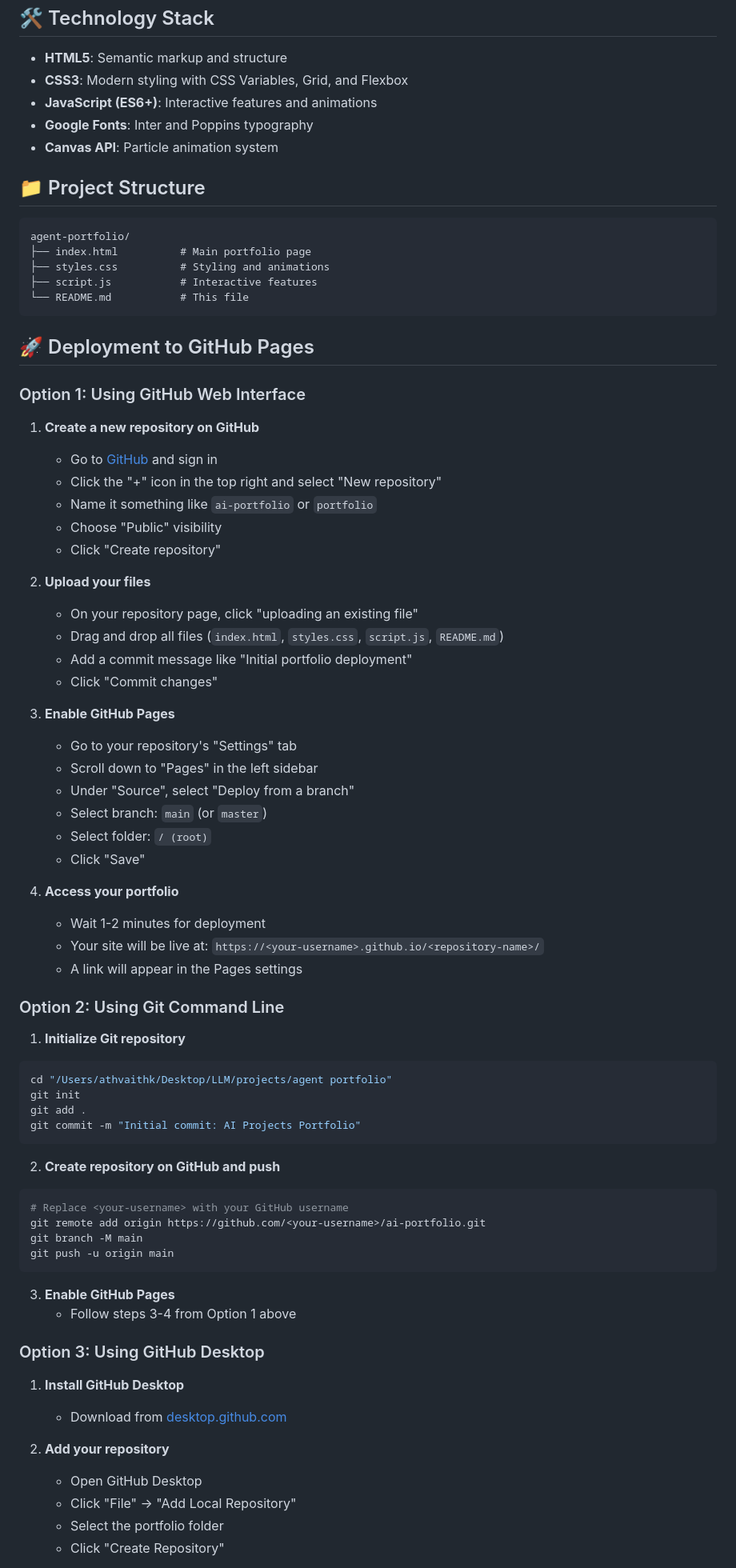
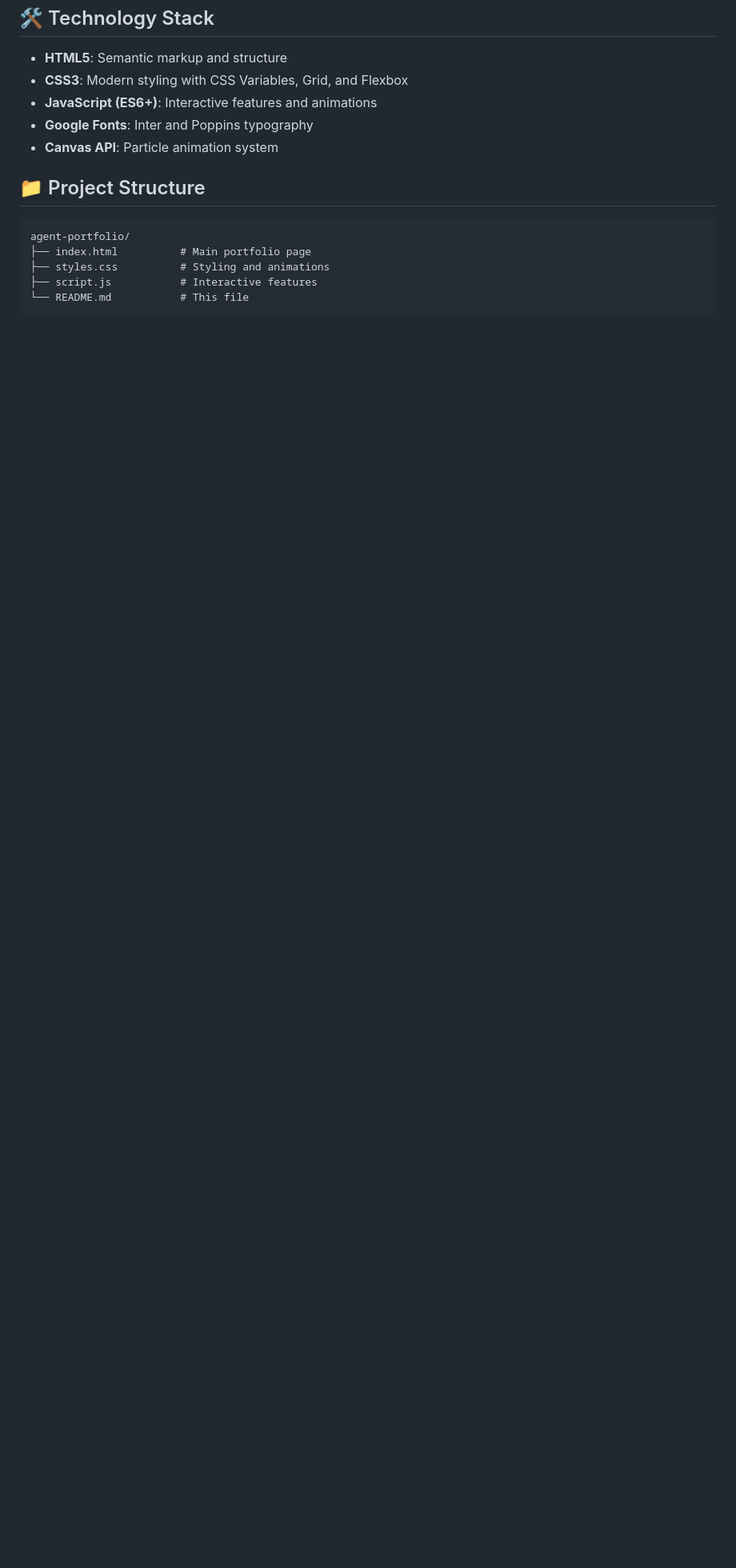
Before and after one commit to athvaith8282/athvaith-portfolio, a Markdown page: README.md, the part around the change printed below. Shown: that part at 80% size. Drawn GitHub-style; blank space fills up the shorter version.

````diff
--- a/README.md
+++ b/README.md
@@ -66,67 +66,3 @@ agent-portfolio/
 ├── styles.css          # Styling and animations
 ├── script.js           # Interactive features
 └── README.md           # This file
-```
-
-## 🚀 Deployment to GitHub Pages
-
-### Option 1: Using GitHub Web Interface
-
-1. **Create a new repository on GitHub**
-   - Go to [GitHub](https://github.com) and sign in
-   - Click the "+" icon in the top right and select "New repository"
-   - Name it something like `ai-portfolio` or `portfolio`
-   - Choose "Public" visibility
-   - Click "Create repository"
-
-2. **Upload your files**
-   - On your repository page, click "uploading an existing file"
-   - Drag and drop all files (`index.html`, `styles.css`, `script.js`, `README.md`)
-   - Add a commit message like "Initial portfolio deployment"
-   - Click "Commit changes"
-
-3. **Enable GitHub Pages**
-   - Go to your repository's "Settings" tab
-   - Scroll down to "Pages" in the left sidebar
-   - Under "Source", select "Deploy from a branch"
-   - Select branch: `main` (or `master`)
-   - Select folder: `/ (root)`
-   - Click "Save"
-
-4. **Access your portfolio**
-   - Wait 1-2 minutes for deployment
-   - Your site will be live at: `https://<your-username>.github.io/<repository-name>/`
-   - A link will appear in the Pages settings
-
-### Option 2: Using Git Command Line
-
-1. **Initialize Git repository**
-```bash
-cd "/Users/athvaithk/Desktop/LLM/projects/agent portfolio"
-git init
-git add .
-git commit -m "Initial commit: AI Projects Portfolio"
-```
-
-2. **Create repository on GitHub and push**
-```bash
-# Replace <your-username> with your GitHub username
-git remote add origin https://github.com/<your-username>/ai-portfolio.git
-git branch -M main
-git push -u origin main
-```
-
-3. **Enable GitHub Pages**
-   - Follow steps 3-4 from Option 1 above
-
-### Option 3: Using GitHub Desktop
-
-1. **Install GitHub Desktop**
-   - Download from [desktop.github.com](https://desktop.github.com)
-
-2. **Add your repository**
-   - Open GitHub Desktop
-   - Click "File" → "Add Local Repository"
-   - Select the portfolio folder
-   - Click "Create Repository"
-
````
Also changed, not shown: other parts of README.md (+2 -91 lines).
